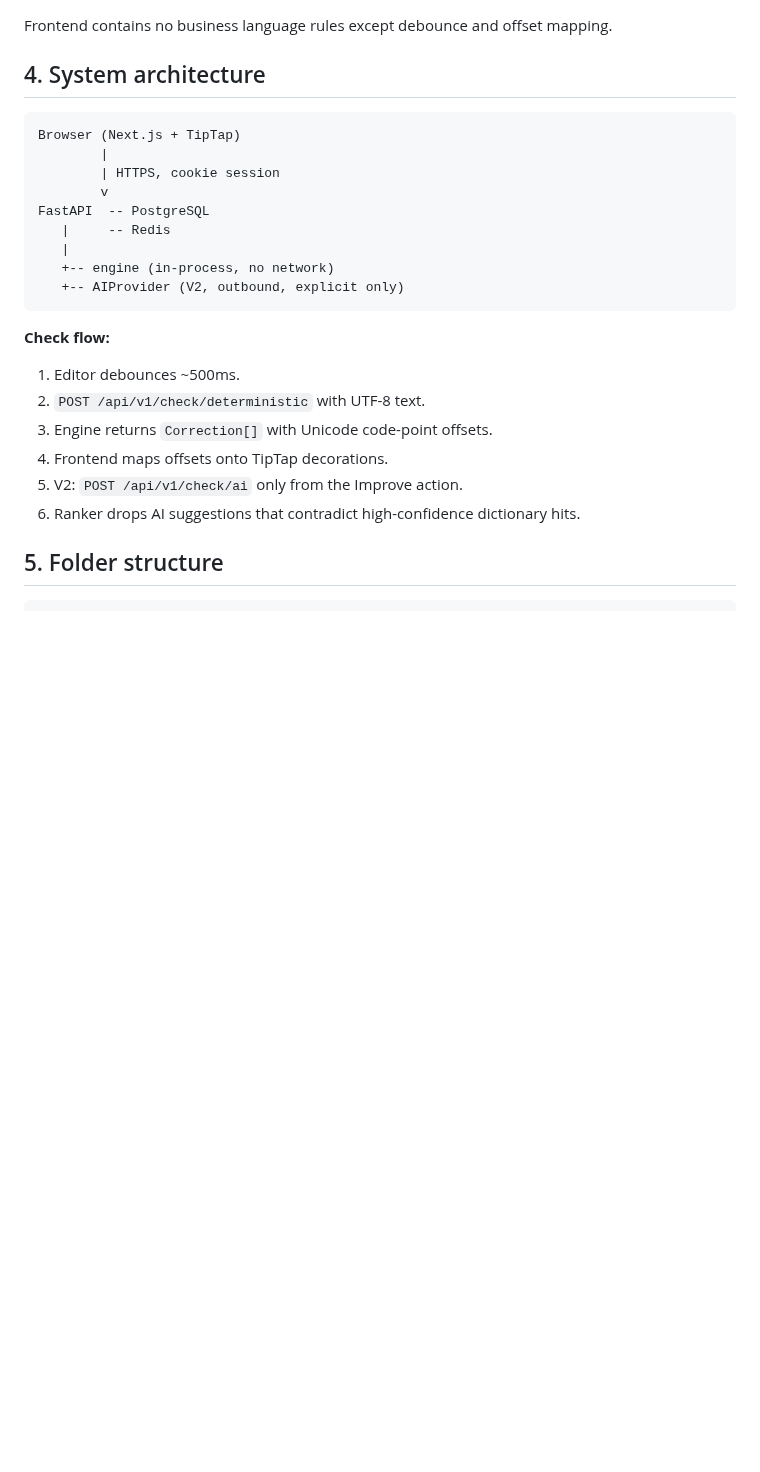
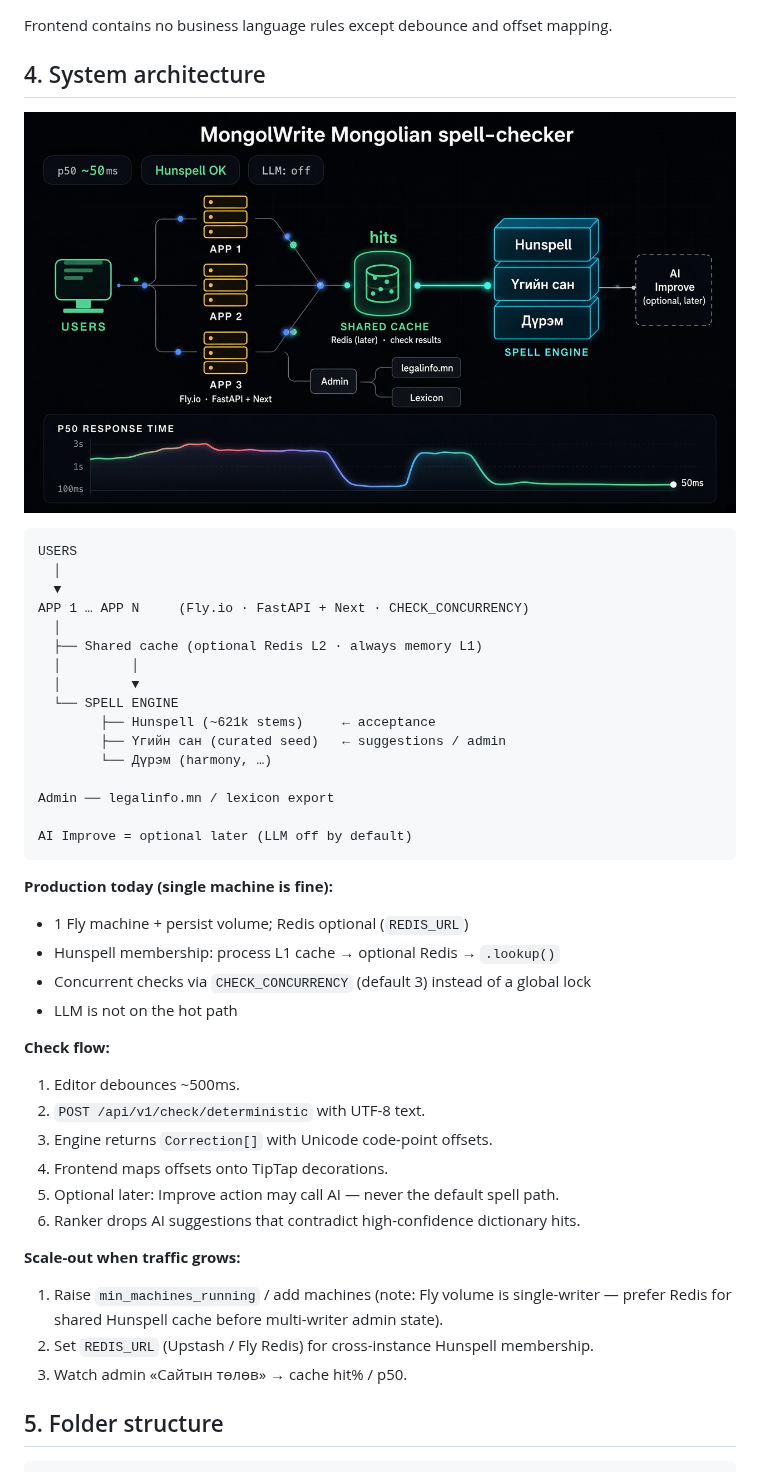
Before and after one commit to mnnifs-dotcom/mongolwrite-ai, a Markdown page: docs/ARCHITECTURE.md, the part around the change. GitHub-like rendering; pictures changed too: docs/mongolwrite-architecture.png (added); blank space fills up the shorter version.

````diff
--- a/docs/ARCHITECTURE.md
+++ b/docs/ARCHITECTURE.md
@@ -70,17 +70,33 @@ Frontend contains no business language rules except debounce and offset mapping.
 
 ## 4. System architecture
 
+![MongolWrite target architecture — APP scale-out, shared cache, spell engine; LLM off](mongolwrite-architecture.png)
+
 ```
-Browser (Next.js + TipTap)
-        |
-        | HTTPS, cookie session
-        v
-FastAPI  -- PostgreSQL
-   |     -- Redis
-   |
-   +-- engine (in-process, no network)
-   +-- AIProvider (V2, outbound, explicit only)
+USERS
+  │
+  ▼
+APP 1 … APP N     (Fly.io · FastAPI + Next · CHECK_CONCURRENCY)
+  │
+  ├── Shared cache (optional Redis L2 · always memory L1)
+  │         │
+  │         ▼
+  └── SPELL ENGINE
+        ├── Hunspell (~621k stems)     ← acceptance
+        ├── Үгийн сан (curated seed)   ← suggestions / admin
+        └── Дүрэм (harmony, …)
+
+Admin ── legalinfo.mn / lexicon export
+
+AI Improve = optional later (LLM off by default)
 ```
+
+**Production today (single machine is fine):**
+
+- 1 Fly machine + persist volume; Redis optional (`REDIS_URL`)
+- Hunspell membership: process L1 cache → optional Redis → `.lookup()`
+- Concurrent checks via `CHECK_CONCURRENCY` (default 3) instead of a global lock
+- LLM is not on the hot path
 
 **Check flow:**
 
@@ -88,9 +104,14 @@ FastAPI  -- PostgreSQL
 2. `POST /api/v1/check/deterministic` with UTF-8 text.
 3. Engine returns `Correction[]` with Unicode code-point offsets.
 4. Frontend maps offsets onto TipTap decorations.
-5. V2: `POST /api/v1/check/ai` only from the Improve action.
+5. Optional later: Improve action may call AI — never the default spell path.
 6. Ranker drops AI suggestions that contradict high-confidence dictionary hits.
 
+**Scale-out when traffic grows:**
+
+1. Raise `min_machines_running` / add machines (note: Fly volume is single-writer — prefer Redis for shared Hunspell cache before multi-writer admin state).
+2. Set `REDIS_URL` (Upstash / Fly Redis) for cross-instance Hunspell membership.
+3. Watch admin «Сайтын төлөв» → cache hit% / p50.
 ## 5. Folder structure
 
 ```
````
Also changed, not shown: 11 other files.
